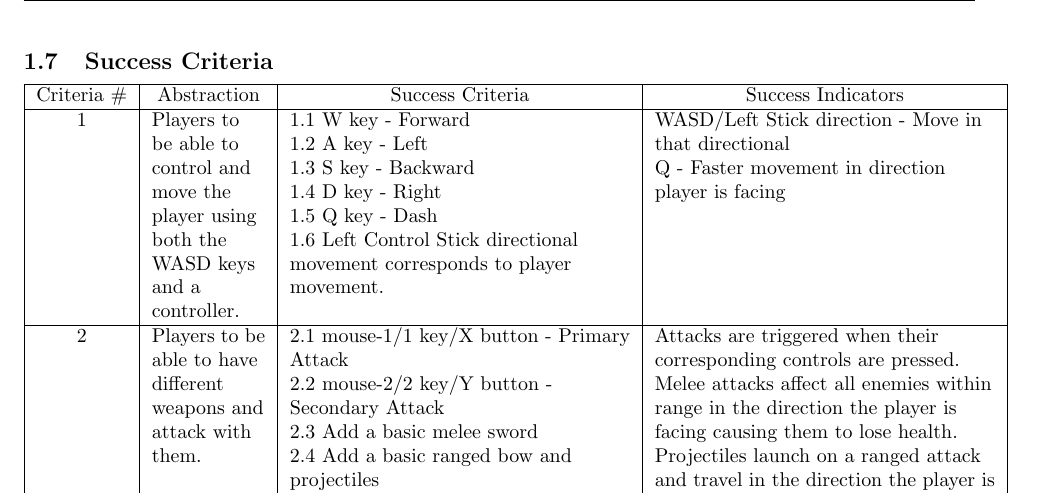
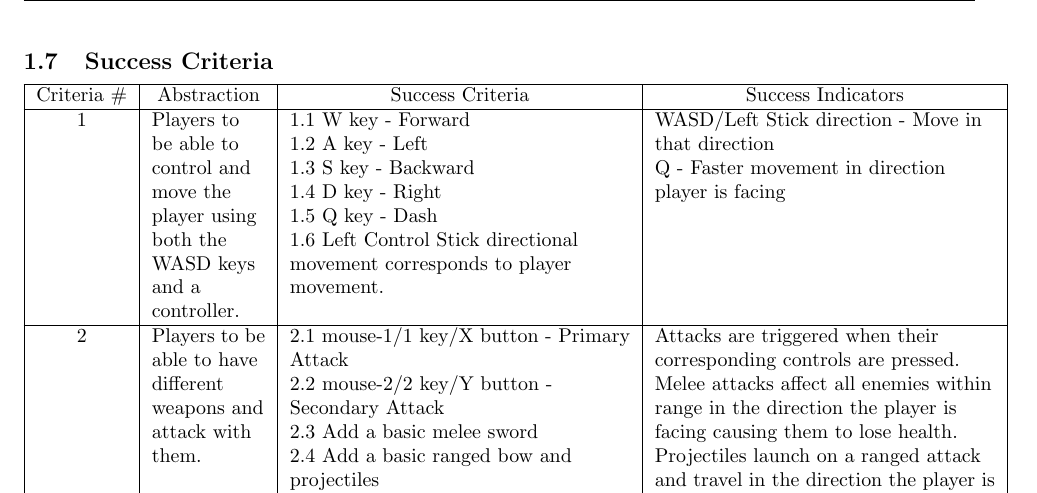
Before and after one commit to JCSnelson/JSnelson-NEA, a LaTeX document (Documentation/NEA.tex): part of page 13 of 58, cut so that both start at the same text. Compiled offline with pdfLaTeX.

Commit message:
Updated typo

```diff
--- a/Documentation/NEA.tex
+++ b/Documentation/NEA.tex
@@ -377,7 +377,7 @@
                 \hline
                 Criteria \# & Abstraction & Success Criteria & Success Indicators\\
                 \hline
-                1&\mr{2}{2cm}{Players to be able to control and move the player using both the WASD keys and a controller.}&\mr{2}{6cm}{1.1 W key - Forward\\1.2 A key - Left\\1.3 S key - Backward\\1.4 D key - Right\\1.5 Q key - Dash\\1.6 Left Control Stick directional movement corresponds to player movement.}&\mr{2}{6cm}{WASD/Left Stick direction - Move in that directional\\Q - Faster movement in direction player is facing}\\
+                1&\mr{2}{2cm}{Players to be able to control and move the player using both the WASD keys and a controller.}&\mr{2}{6cm}{1.1 W key - Forward\\1.2 A key - Left\\1.3 S key - Backward\\1.4 D key - Right\\1.5 Q key - Dash\\1.6 Left Control Stick directional movement corresponds to player movement.}&\mr{2}{6cm}{WASD/Left Stick direction - Move in that direction\\Q - Faster movement in direction player is facing}\\
                 &&&\\
                 &&&\\
                 &&&\\
```
Also changed, not shown: 2 other files.
